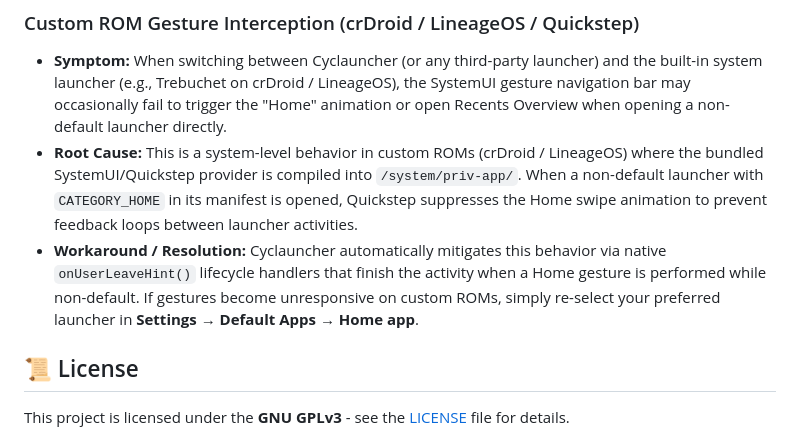
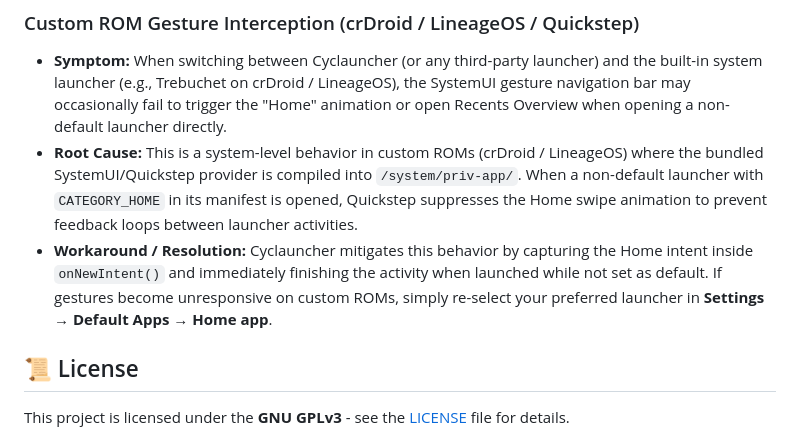
Before and after one commit to msbluesnow/Cyclauncher, a Markdown page: README.md, the part around the change. Drawn GitHub-style.

Commit message:
docs: update known issues mitigation description in README.md

```diff
--- a/README.md
+++ b/README.md
@@ -121,7 +121,7 @@ A continuous, unified timeline of completed milestones and planned updates.
 ### Custom ROM Gesture Interception (crDroid / LineageOS / Quickstep)
 * **Symptom:** When switching between Cyclauncher (or any third-party launcher) and the built-in system launcher (e.g., Trebuchet on crDroid / LineageOS), the SystemUI gesture navigation bar may occasionally fail to trigger the "Home" animation or open Recents Overview when opening a non-default launcher directly.
 * **Root Cause:** This is a system-level behavior in custom ROMs (crDroid / LineageOS) where the bundled SystemUI/Quickstep provider is compiled into `/system/priv-app/`. When a non-default launcher with `CATEGORY_HOME` in its manifest is opened, Quickstep suppresses the Home swipe animation to prevent feedback loops between launcher activities.
-* **Workaround / Resolution:** Cyclauncher automatically mitigates this behavior via native `onUserLeaveHint()` lifecycle handlers that finish the activity when a Home gesture is performed while non-default. If gestures become unresponsive on custom ROMs, simply re-select your preferred launcher in **Settings → Default Apps → Home app**.
+* **Workaround / Resolution:** Cyclauncher mitigates this behavior by capturing the Home intent inside `onNewIntent()` and immediately finishing the activity when launched while not set as default. If gestures become unresponsive on custom ROMs, simply re-select your preferred launcher in **Settings → Default Apps → Home app**.
 
 ## 📜 License
 
```
